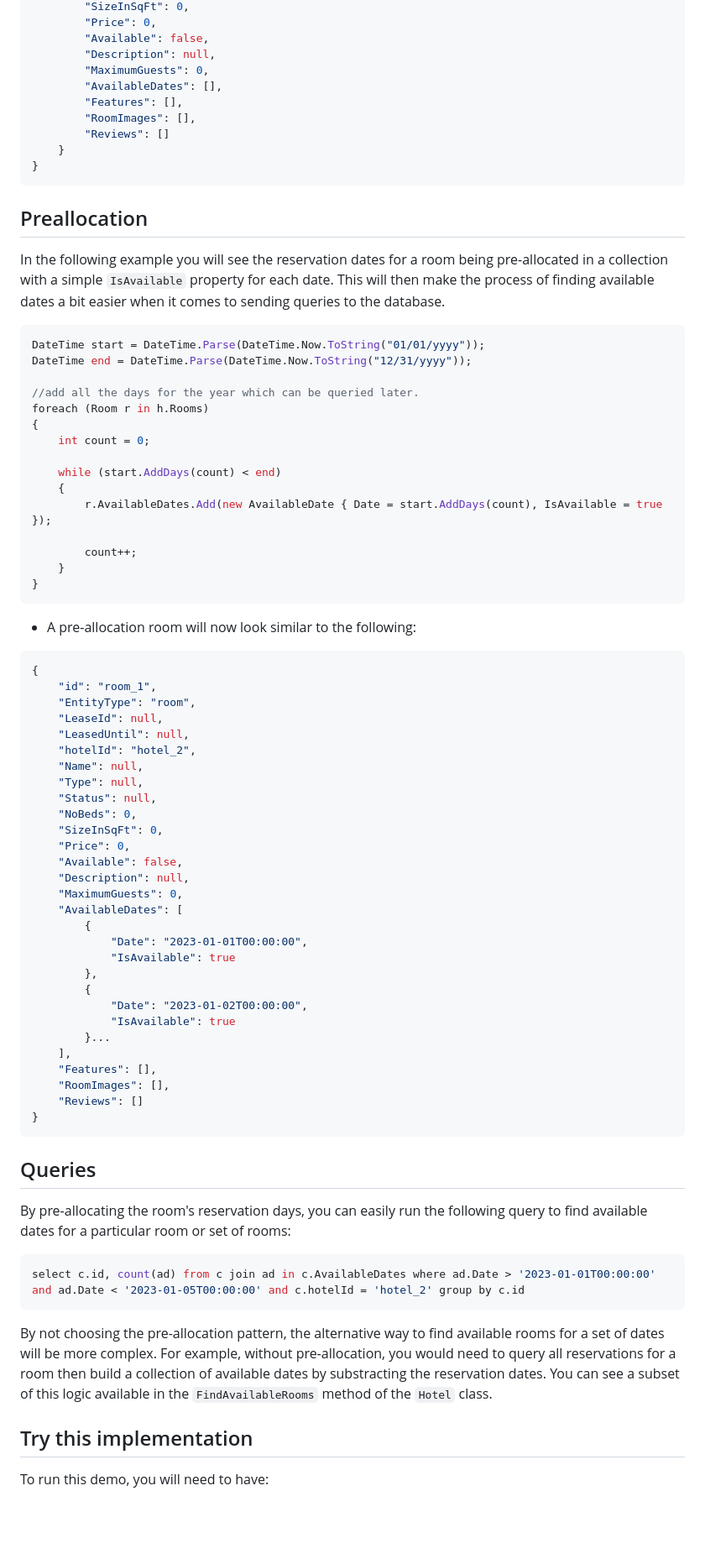
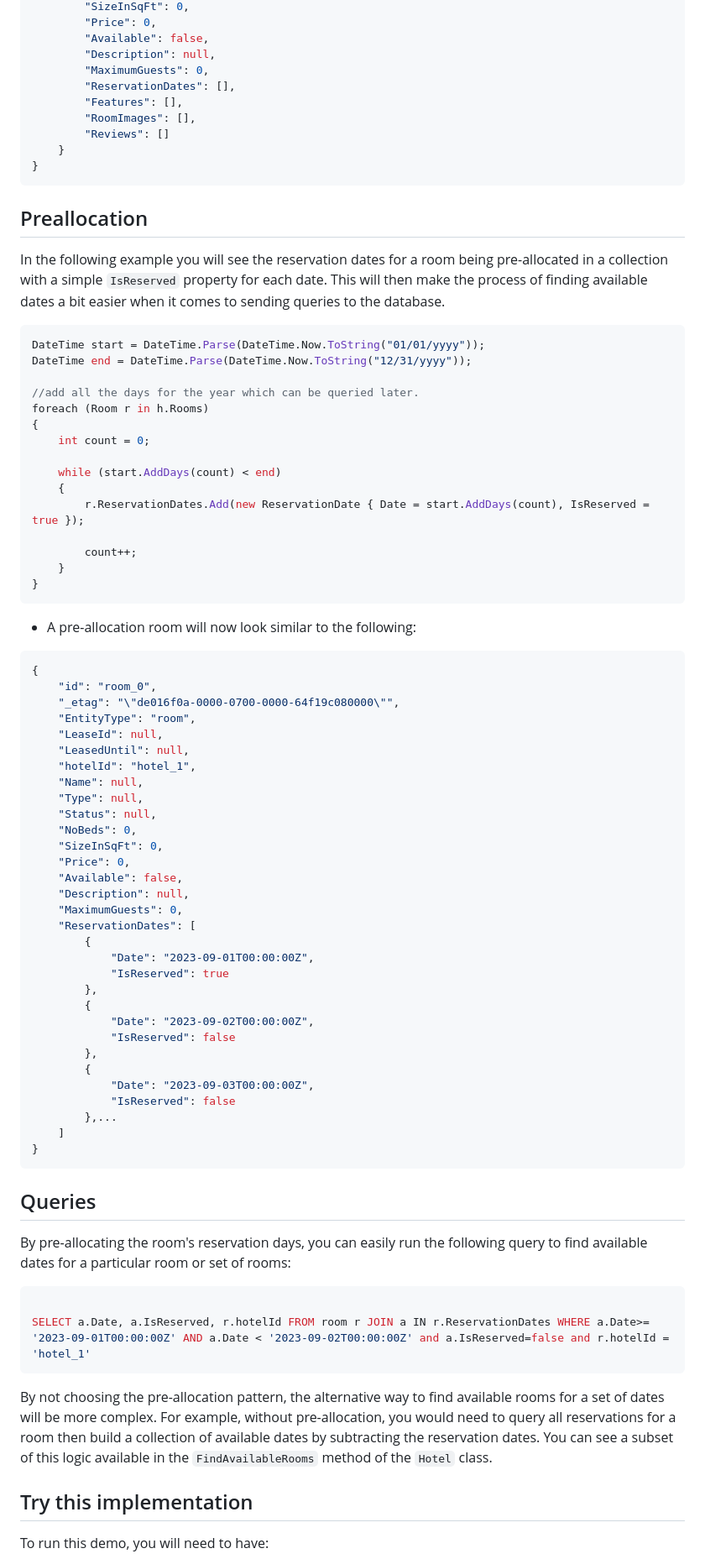
Before and after one commit to Azure-Samples/cosmos-db-design-patterns, a Markdown page: preallocation/README.md, the part around one of its changes. Shown at 84% size. Rendered like a GitHub page; blank space fills up the shorter version.

````diff
--- a/preallocation/README.md
+++ b/preallocation/README.md
@@ -131,7 +112,7 @@ In the non-preallocation pattern, you will see that a hotel is created with 10 r
         "Available": false,
         "Description": null,
         "MaximumGuests": 0,
-        "AvailableDates": [],
+        "ReservationDates": [],
         "Features": [],
         "RoomImages": [],
         "Reviews": []
@@ -141,7 +122,7 @@ In the non-preallocation pattern, you will see that a hotel is created with 10 r
 
 ## Preallocation
 
-In the following example you will see the reservation dates for a room being pre-allocated in a collection with a simple `IsAvailable` property for each date.  This will then make the process of finding available dates a bit easier when it comes to sending queries to the database.
+In the following example you will see the reservation dates for a room being pre-allocated in a collection with a simple `IsReserved` property for each date.  This will then make the process of finding available dates a bit easier when it comes to sending queries to the database.
 
 ```csharp
 DateTime start = DateTime.Parse(DateTime.Now.ToString("01/01/yyyy"));
@@ -154,7 +135,7 @@ foreach (Room r in h.Rooms)
 
     while (start.AddDays(count) < end)
     {
-        r.AvailableDates.Add(new AvailableDate { Date = start.AddDays(count), IsAvailable = true });
+        r.ReservationDates.Add(new ReservationDate { Date = start.AddDays(count), IsReserved = true });
 
         count++;
     }
@@ -165,11 +146,12 @@ foreach (Room r in h.Rooms)
 
 ```json
 {
-    "id": "room_1",
+    "id": "room_0",
+    "_etag": "\"de016f0a-0000-0700-0000-64f19c080000\"",
     "EntityType": "room",
     "LeaseId": null,
     "LeasedUntil": null,
-    "hotelId": "hotel_2",
+    "hotelId": "hotel_1",
     "Name": null,
     "Type": null,
     "Status": null,
@@ -179,19 +161,20 @@ foreach (Room r in h.Rooms)
     "Available": false,
     "Description": null,
     "MaximumGuests": 0,
-    "AvailableDates": [
+    "ReservationDates": [
         {
-            "Date": "2023-01-01T00:00:00",
-            "IsAvailable": true
+            "Date": "2023-09-01T00:00:00Z",
+            "IsReserved": true
         },
         {
-            "Date": "2023-01-02T00:00:00",
-            "IsAvailable": true
-        }...
-    ],
-    "Features": [],
-    "RoomImages": [],
-    "Reviews": []
+            "Date": "2023-09-02T00:00:00Z",
+            "IsReserved": false
+        },
+        {
+            "Date": "2023-09-03T00:00:00Z",
+            "IsReserved": false
+        },...
+    ]
 }
 ```
 
@@ -200,10 +183,11 @@ foreach (Room r in h.Rooms)
 By pre-allocating the room's reservation days, you can easily run the following query to find available dates for a particular room or set of rooms:
 
 ```sql
-select c.id, count(ad) from c join ad in c.AvailableDates where ad.Date > '2023-01-01T00:00:00' and ad.Date < '2023-01-05T00:00:00' and c.hotelId = 'hotel_2' group by c.id
+
+SELECT a.Date, a.IsReserved, r.hotelId FROM room r JOIN a IN r.ReservationDates WHERE a.Date>= '2023-09-01T00:00:00Z' AND a.Date < '2023-09-02T00:00:00Z' and a.IsReserved=false and r.hotelId = 'hotel_1'
 ```
 
-By not choosing the pre-allocation pattern, the alternative way to find available rooms for a set of dates will be more complex.  For example, without pre-allocation, you would need to query all reservations for a room then build a collection of available dates by substracting the reservation dates.  You can see a subset of this logic available in the `FindAvailableRooms` method of the `Hotel` class.
+By not choosing the pre-allocation pattern, the alternative way to find available rooms for a set of dates will be more complex.  For example, without pre-allocation, you would need to query all reservations for a room then build a collection of available dates by subtracting the reservation dates.  You can see a subset of this logic available in the `FindAvailableRooms` method of the `Hotel` class.
 
 ## Try this implementation
 
````
Also changed, not shown: other parts of preallocation/README.md (+20 -95 lines).
